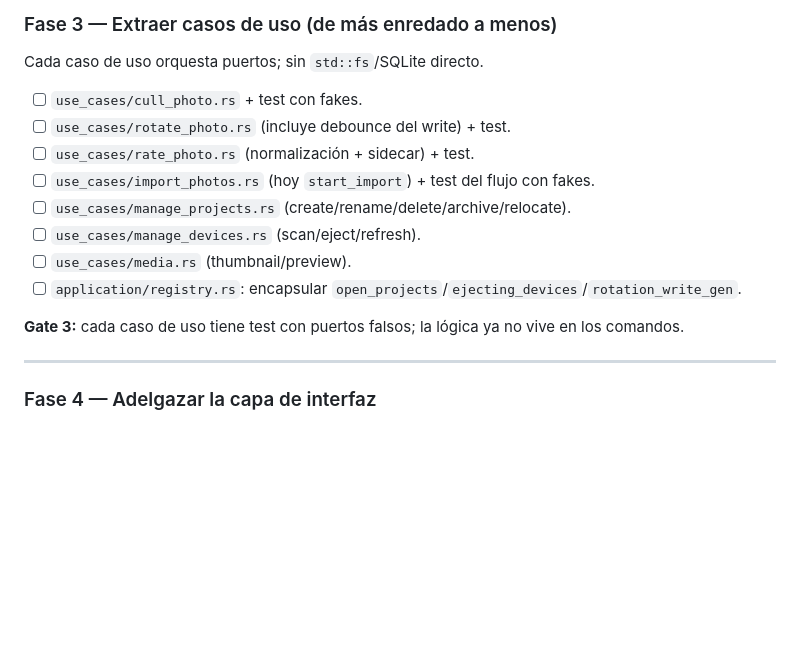
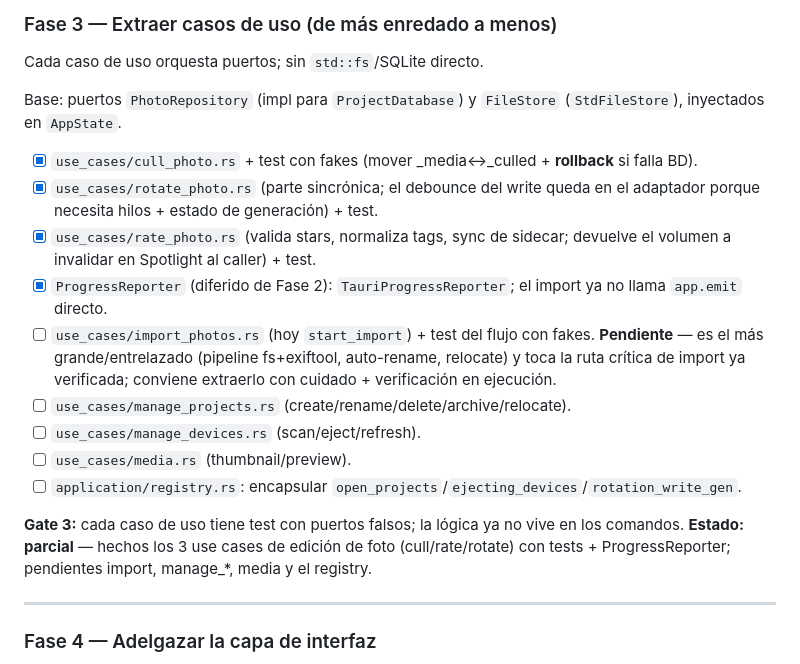
Before and after one commit to everitosan/lumik, a Markdown page: docs/desktop-clean-architecture.md, the part around the change. GitHub-like rendering; blank space fills up the shorter version.

Commit message:
docs: mark Fase 3 progress (cull/rate/rotate + ProgressReporter done)
Co-Authored-By: Claude Opus 4.8 <noreply@anthropic.com>

```diff
--- a/docs/desktop-clean-architecture.md
+++ b/docs/desktop-clean-architecture.md
@@ -262,17 +262,29 @@ sin warnings. `ProgressReporter` se pospone a Fase 3 (no afecta este gate).
 ### Fase 3 — Extraer casos de uso (de más enredado a menos)
 Cada caso de uso orquesta puertos; sin `std::fs`/SQLite directo.
 
-- [ ] `use_cases/cull_photo.rs` + test con fakes.
-- [ ] `use_cases/rotate_photo.rs` (incluye debounce del write) + test.
-- [ ] `use_cases/rate_photo.rs` (normalización + sidecar) + test.
+Base: puertos `PhotoRepository` (impl para `ProjectDatabase`) y `FileStore`
+(`StdFileStore`), inyectados en `AppState`.
+
+- [x] `use_cases/cull_photo.rs` + test con fakes (mover _media↔_culled + **rollback** si falla BD).
+- [x] `use_cases/rotate_photo.rs` (parte sincrónica; el debounce del write queda en
+      el adaptador porque necesita hilos + estado de generación) + test.
+- [x] `use_cases/rate_photo.rs` (valida stars, normaliza tags, sync de sidecar;
+      devuelve el volumen a invalidar en Spotlight al caller) + test.
+- [x] `ProgressReporter` (diferido de Fase 2): `TauriProgressReporter`; el import
+      ya no llama `app.emit` directo.
 - [ ] `use_cases/import_photos.rs` (hoy `start_import`) + test del flujo con fakes.
+      **Pendiente** — es el más grande/entrelazado (pipeline fs+exiftool, auto-rename,
+      relocate) y toca la ruta crítica de import ya verificada; conviene extraerlo
+      con cuidado + verificación en ejecución.
 - [ ] `use_cases/manage_projects.rs` (create/rename/delete/archive/relocate).
 - [ ] `use_cases/manage_devices.rs` (scan/eject/refresh).
 - [ ] `use_cases/media.rs` (thumbnail/preview).
 - [ ] `application/registry.rs`: encapsular `open_projects`/`ejecting_devices`/`rotation_write_gen`.
 
 **Gate 3:** cada caso de uso tiene test con puertos falsos; la lógica ya no vive
-en los comandos.
+en los comandos. **Estado: parcial** — hechos los 3 use cases de edición de foto
+(cull/rate/rotate) con tests + ProgressReporter; pendientes import, manage_*,
+media y el registry.
 
 ---
 
```
